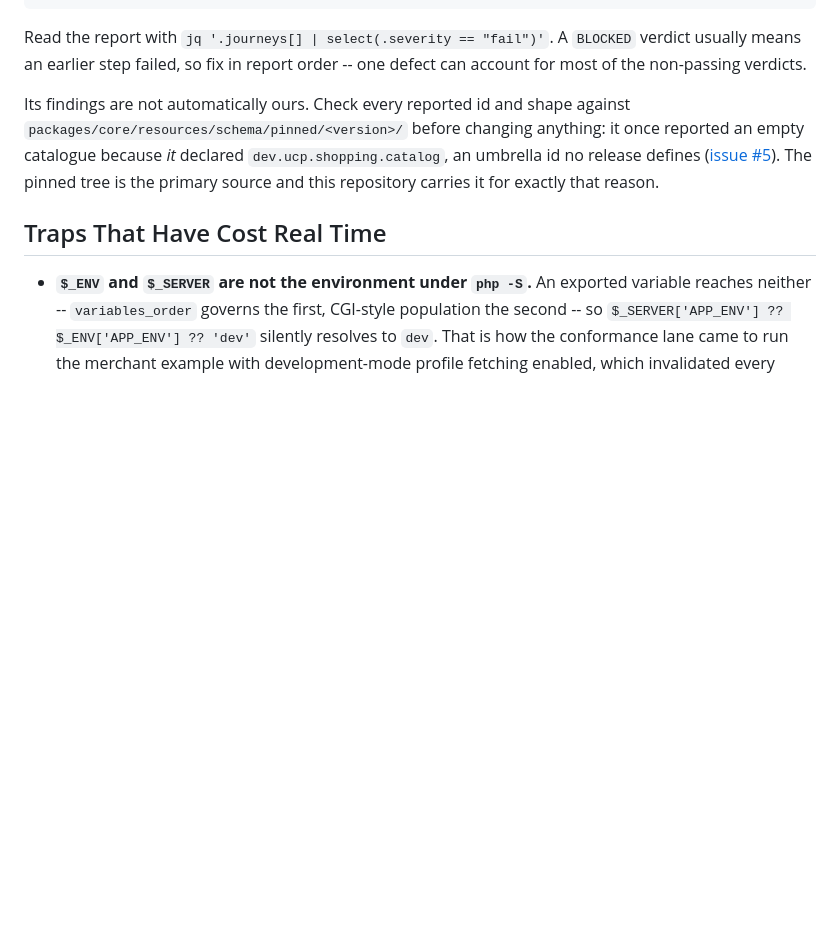
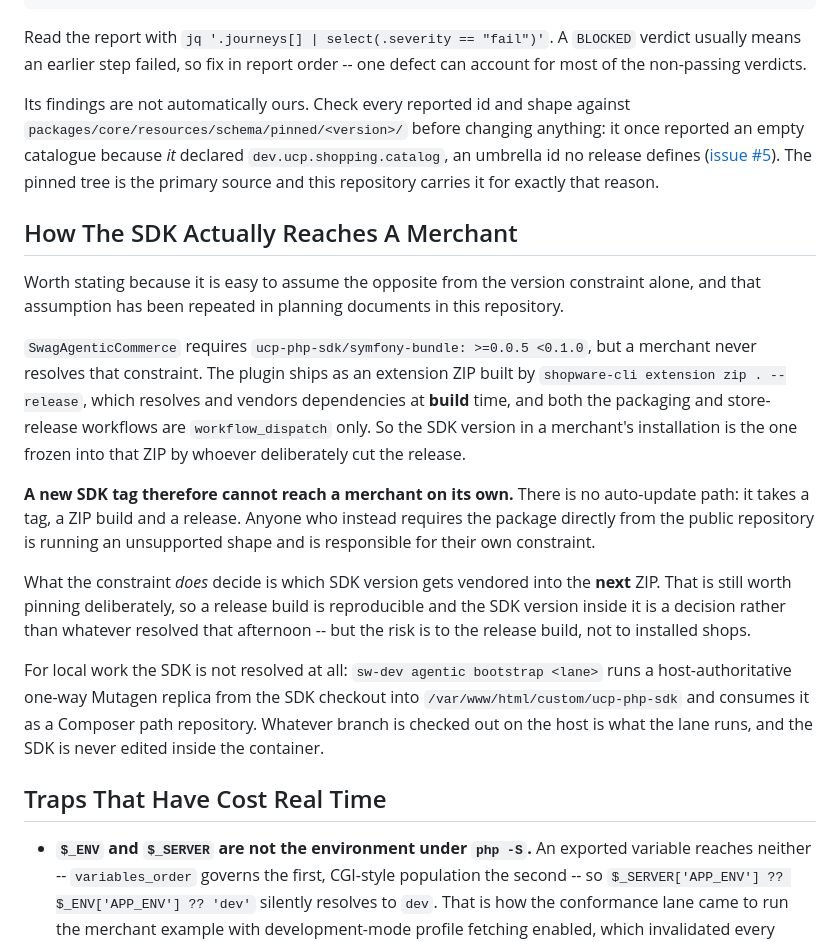
Before and after one commit to agentic-commerce-alliance/ucp-php-sdk, a Markdown page: AGENTS.md, the part around the change. Drawn GitHub-style; blank space fills up the shorter version.

Commit message:
docs(agents): write down how the SDK actually reaches a merchant
The plugin requires `ucp-php-sdk/symfony-bundle: >=0.0.5 <0.1.0` and commits no lock file,
which reads like a merchant resolving that range on install. It is not what happens, and
reading it that way has been repeated in planning documents here -- including a claim that a
breaking SDK patch could land in production on its own.

The plugin ships as an extension ZIP built by `shopware-cli extension zip . --release`, which
resolves and vendors dependencies at build time, and both the packaging and store-release
workflows are workflow_dispatch only. The SDK version a merchant has is the one frozen into
the ZIP by whoever cut that release. A new SDK tag cannot reach a shop without a tag, a ZIP
build and a release; anyone requiring the package straight from the public repository has
chosen an unsupported shape and owns their own constraint.

The constraint still decides which SDK version gets vendored into the next ZIP, so pinning it
deliberately keeps a release build reproducible -- but the exposure is the build, not
installed shops, and the difference matters when deciding what blocks what.

Also records the local shape, since it is the one that matters day to day: the SDK is a
Composer path repository fed by a host-authoritative one-way Mutagen replica, so whatever
branch is checked out on the host is what the lane runs.

```diff
--- a/AGENTS.md
+++ b/AGENTS.md
@@ -255,6 +255,32 @@ empty catalogue because *it* declared `dev.ucp.shopping.catalog`, an umbrella id
 ([issue #5](https://github.com/shopware/ucp-conformance-agent/issues/5)). The pinned tree is the
 primary source and this repository carries it for exactly that reason.
 
+## How The SDK Actually Reaches A Merchant
+
+Worth stating because it is easy to assume the opposite from the version constraint alone, and
+that assumption has been repeated in planning documents in this repository.
+
+`SwagAgenticCommerce` requires `ucp-php-sdk/symfony-bundle: >=0.0.5 <0.1.0`, but a merchant never
+resolves that constraint. The plugin ships as an extension ZIP built by
+`shopware-cli extension zip . --release`, which resolves and vendors dependencies at **build**
+time, and both the packaging and store-release workflows are `workflow_dispatch` only. So the SDK
+version in a merchant's installation is the one frozen into that ZIP by whoever deliberately cut
+the release.
+
+**A new SDK tag therefore cannot reach a merchant on its own.** There is no auto-update path: it
+takes a tag, a ZIP build and a release. Anyone who instead requires the package directly from the
+public repository is running an unsupported shape and is responsible for their own constraint.
+
+What the constraint *does* decide is which SDK version gets vendored into the **next** ZIP. That is
+still worth pinning deliberately, so a release build is reproducible and the SDK version inside it
+is a decision rather than whatever resolved that afternoon -- but the risk is to the release build,
+not to installed shops.
+
+For local work the SDK is not resolved at all: `sw-dev agentic bootstrap <lane>` runs a
+host-authoritative one-way Mutagen replica from the SDK checkout into
+`/var/www/html/custom/ucp-php-sdk` and consumes it as a Composer path repository. Whatever branch is
+checked out on the host is what the lane runs, and the SDK is never edited inside the container.
+
 ## Traps That Have Cost Real Time
 
 - **`$_ENV` and `$_SERVER` are not the environment under `php -S`.** An exported variable reaches
```
